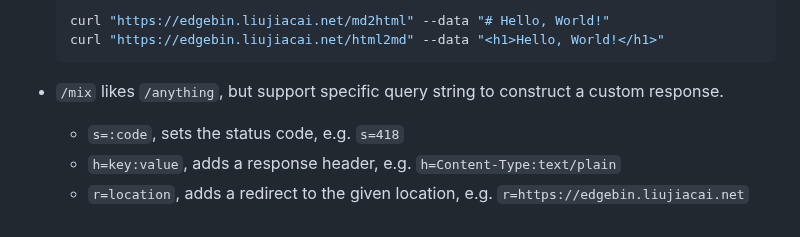
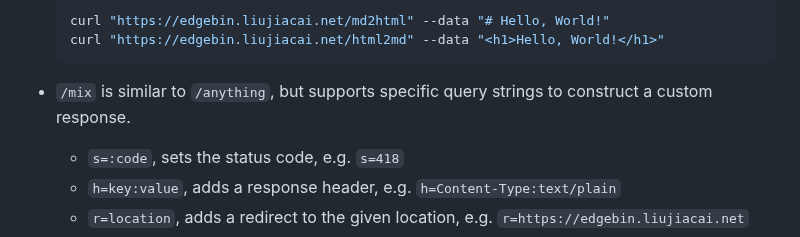
Before and after one commit to jiacai2050/httpbin, a Markdown page: README.md, the part around the change. Drawn GitHub-style.

Commit message:
Update README.md
Co-authored-by: gemini-code-assist[bot] <176961590+gemini-code-assist[bot]@users.noreply.github.com>

````diff
--- a/README.md
+++ b/README.md
@@ -71,7 +71,7 @@ All endpoints accept any HTTP method. Additionally, it includes features not fou
   curl "https://edgebin.liujiacai.net/html2md" --data "<h1>Hello, World!</h1>"
   ```
 
-- `/mix` likes `/anything`, but support specific query string to construct a custom response.
+- `/mix` is similar to `/anything`, but supports specific query strings to construct a custom response.
   - `s=:code`, sets the status code, e.g. `s=418`
   - `h=key:value`, adds a response header, e.g. `h=Content-Type:text/plain`
   - `r=location`, adds a redirect to the given location, e.g. `r=https://edgebin.liujiacai.net`
````
